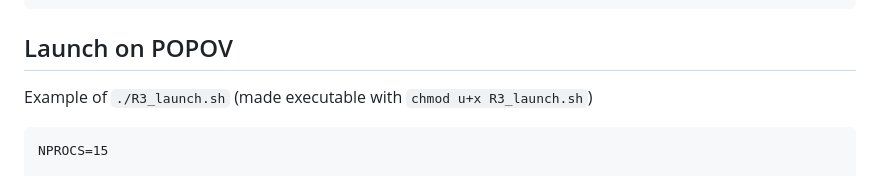
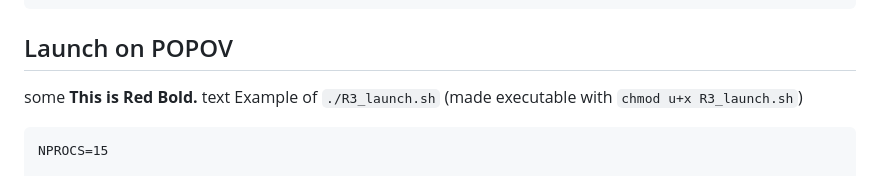
Before and after one commit to ftucciarone/LocationUncertainty, a Markdown page: README.md, the part around the change. GitHub-like rendering.

````diff
--- a/README.md
+++ b/README.md
@@ -77,6 +77,7 @@ curl -H 'Authorization: token github_pat_11AKOBVUQ0Y33fDJGLAS4k_rPZdY48stMPsWFsJ
 ```
 
 ## Launch on POPOV
+<span style="color:red">some **This is Red Bold.** text</span>
 Example of `./R3_launch.sh` (made executable with `chmod u+x R3_launch.sh`)
 ```
 NPROCS=15
````
